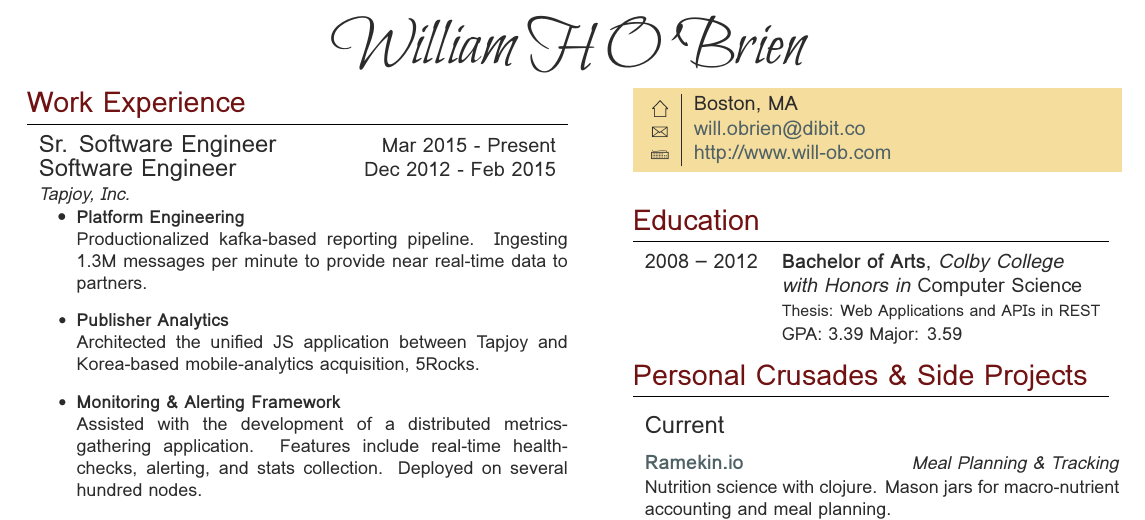
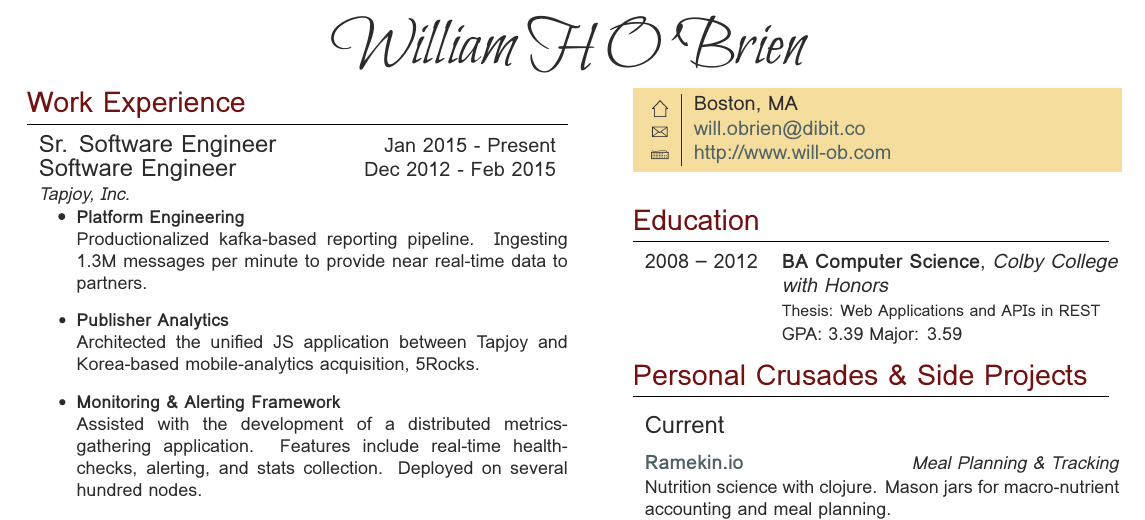
Before and after one commit to will-ob/resume, a LaTeX CV (resume.tex): part of the page, cut so that both start at the same text. Compiled offline with XeLaTeX; a missing font is replaced by an installed copy or a similar font.

Commit message:
Degree adjust

```diff
--- a/resume.tex
+++ b/resume.tex
@@ -86,7 +86,7 @@
 %----------------------------------------------------------------------------------------
 
 \begin{tabularx}{\linewidth}{ X r }
-  {\large Sr. Software Engineer } & {\textsc{Mar 2015 - Present}} \\
+  {\large Sr. Software Engineer } & {\textsc{Jan 2015 - Present}} \\
   {\large Software Engineer } & {\textsc{Dec 2012 - Feb 2015}} \\
   {\small\textit{Tapjoy, Inc.}}
 \end{tabularx}
@@ -192,8 +192,8 @@ March 2008	 & \textbf{Eagle Scout}\\
 
 \begin{tabular}{rl} % Start a table with two columns, one for dates and one for qualifications
 
-2008 -- \textsc{2012} & \textbf{Bachelor of Arts}, \textit{Colby College}\\
-											& \textit{with Honors in} \textsc{Computer Science} \\
+2008 -- \textsc{2012} & \textbf{BA Computer Science}, \textit{Colby College}\\
+											& \textit{with Honors} \\
 											& \footnotesize Thesis: Web Applications and APIs in REST \\
 											& \small{GPA: 3.39} \small{Major: 3.59} \\
 \end{tabular}\\
```
Also changed, not shown: resume.pdf.
